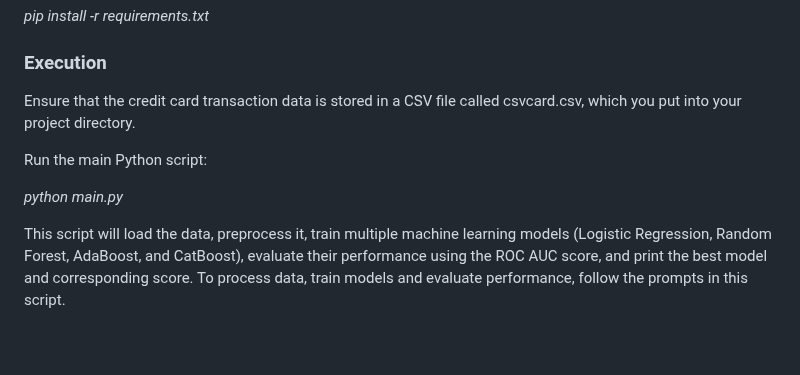
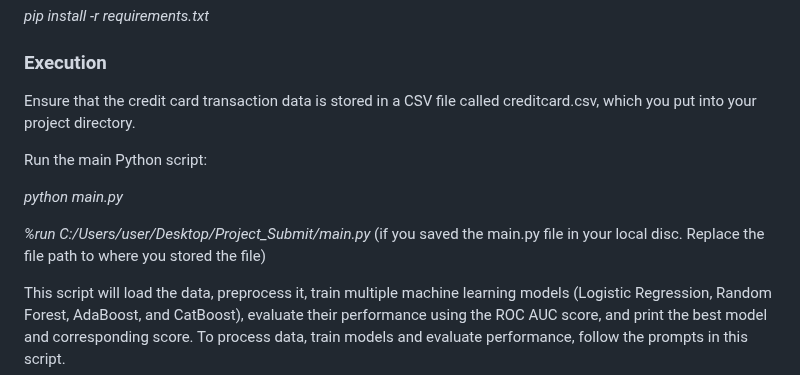
Before and after one commit to sheenmsn/Credit_Card_Fraud_Detection, a Markdown page: README.md, the part around the change. Drawn GitHub-style; blank space fills up the shorter version.

```diff
--- a/README.md
+++ b/README.md
@@ -38,11 +38,13 @@ _pip install -r requirements.txt_
 
 ### Execution
 
-Ensure that the credit card transaction data is stored in a CSV file called csvcard.csv, which you put into your project directory.
+Ensure that the credit card transaction data is stored in a CSV file called creditcard.csv, which you put into your project directory.
 
 Run the main Python script:
 
 _python main.py_
+
+_%run C:/Users/user/Desktop/Project_Submit/main.py_ (if you saved the main.py file in your local disc. Replace the file path to where you stored the file)
 
 This script will load the data, preprocess it, train multiple machine learning models (Logistic Regression, Random Forest, AdaBoost, and CatBoost), evaluate their performance using the ROC AUC score, and print the best model and corresponding score. To process data, train models and evaluate performance, follow the prompts in this script.
 
```
